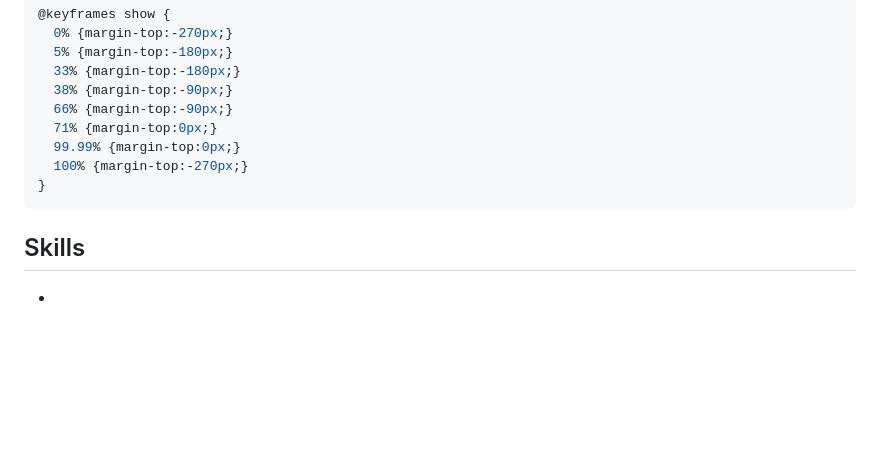
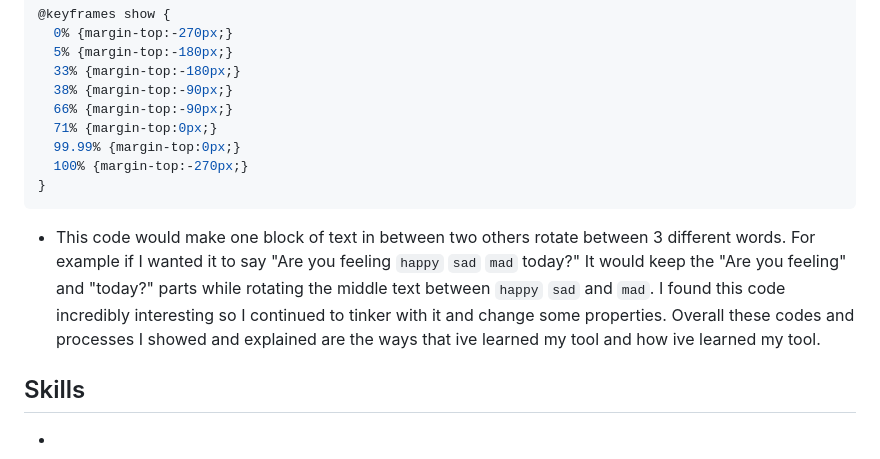
Before and after one commit to bahodure0226/sep10-freedom-project, a Markdown page: blog/entry05.md, the part around the change. GitHub-like rendering; blank space fills up the shorter version.

````diff
--- a/blog/entry05.md
+++ b/blog/entry05.md
@@ -124,6 +124,7 @@ I really liked it but it seemed like a lot of work to do it the way they did, so
   100% {margin-top:-270px;}
 }
 ```
+* This code would make one block of text in between two others rotate between 3 different words. For example if I wanted it to say "Are you feeling `happy` `sad` `mad` today?" It would keep the "Are you feeling" and "today?" parts while rotating the middle text between `happy` `sad` and `mad`. I found this code incredibly interesting so I continued to tinker with it and change some properties. Overall these codes and processes I showed and explained are the ways that ive learned my tool and how ive learned my tool.
 ## Skills
 *
 
````
